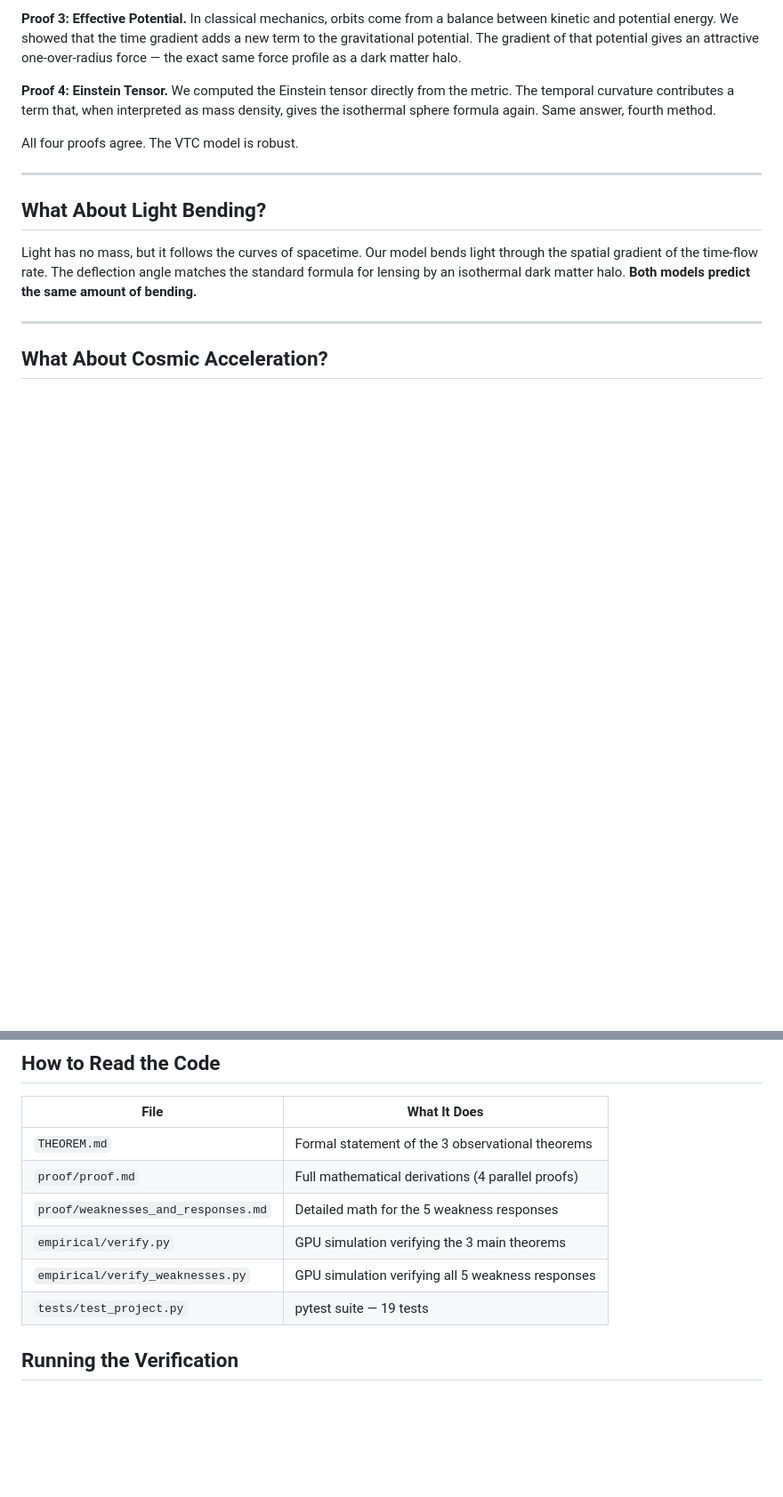
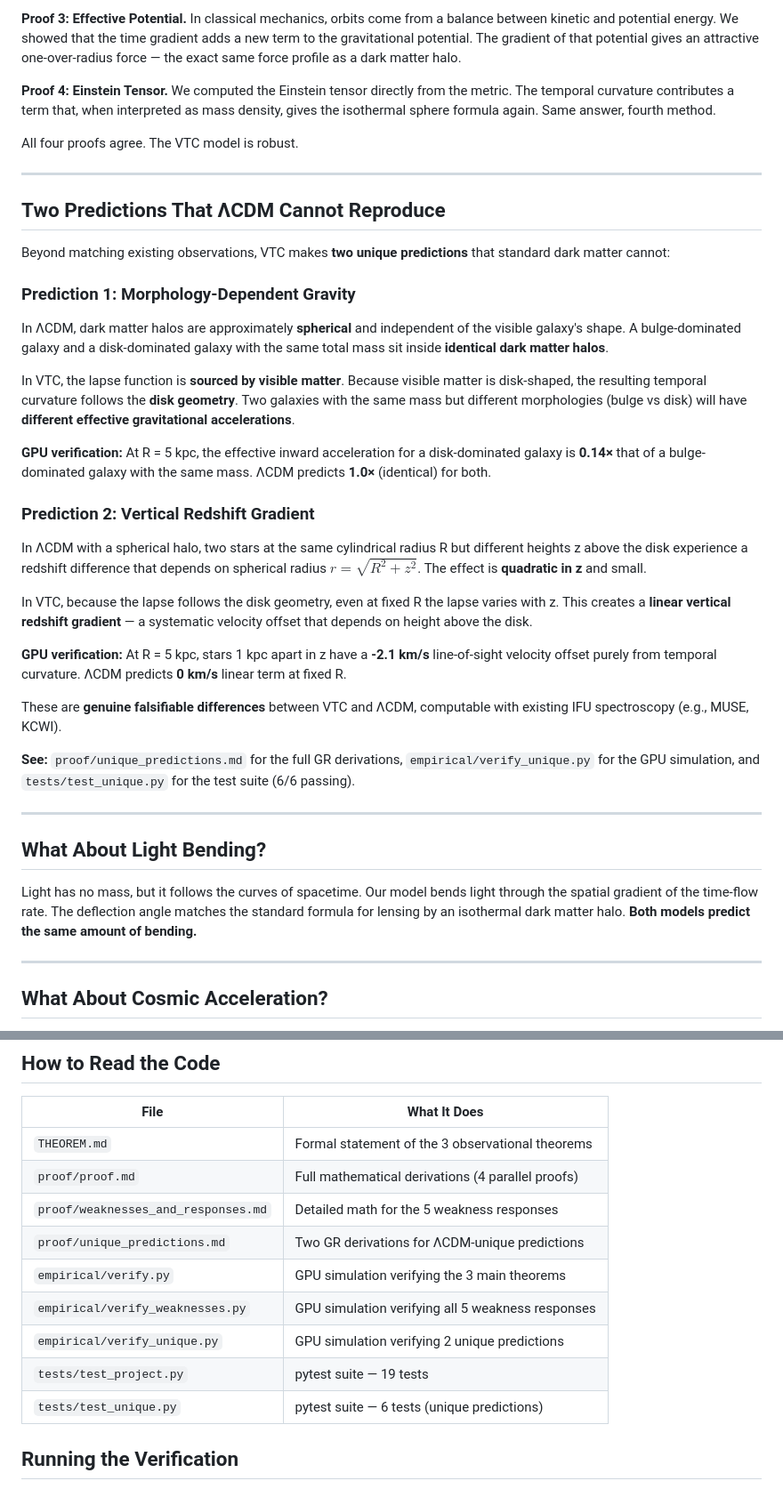
Before and after one commit to drwjkirkpatrick-web/time-curvature-replaces-dark-matter, a Markdown page: README.md, 2 parts joined by grey strips. Shown at 89% size. Rendered like a GitHub page; blank space fills up the shorter version.

Commit message:
docs: README update — unique predictions section + file index

```diff
--- a/README.md
+++ b/README.md
@@ -51,6 +51,32 @@ We proved the same result four different ways. Each method uses a different bran
 **Proof 4: Einstein Tensor.** We computed the Einstein tensor directly from the metric. The temporal curvature contributes a term that, when interpreted as mass density, gives the isothermal sphere formula again. Same answer, fourth method.
 
 All four proofs agree. The VTC model is robust.
+
+---
+
+## Two Predictions That ΛCDM Cannot Reproduce
+
+Beyond matching existing observations, VTC makes **two unique predictions** that standard dark matter cannot:
+
+### Prediction 1: Morphology-Dependent Gravity
+
+In ΛCDM, dark matter halos are approximately **spherical** and independent of the visible galaxy's shape. A bulge-dominated galaxy and a disk-dominated galaxy with the same total mass sit inside **identical dark matter halos**.
+
+In VTC, the lapse function is **sourced by visible matter**. Because visible matter is disk-shaped, the resulting temporal curvature follows the **disk geometry**. Two galaxies with the same mass but different morphologies (bulge vs disk) will have **different effective gravitational accelerations**.
+
+**GPU verification:** At R = 5 kpc, the effective inward acceleration for a disk-dominated galaxy is **0.14×** that of a bulge-dominated galaxy with the same mass. ΛCDM predicts **1.0×** (identical) for both.
+
+### Prediction 2: Vertical Redshift Gradient
+
+In ΛCDM with a spherical halo, two stars at the same cylindrical radius R but different heights z above the disk experience a redshift difference that depends on spherical radius $r = \sqrt{R^2+z^2}$. The effect is **quadratic in z** and small.
+
+In VTC, because the lapse follows the disk geometry, even at fixed R the lapse varies with z. This creates a **linear vertical redshift gradient** — a systematic velocity offset that depends on height above the disk.
+
+**GPU verification:** At R = 5 kpc, stars 1 kpc apart in z have a **-2.1 km/s** line-of-sight velocity offset purely from temporal curvature. ΛCDM predicts **0 km/s** linear term at fixed R.
+
+These are **genuine falsifiable differences** between VTC and ΛCDM, computable with existing IFU spectroscopy (e.g., MUSE, KCWI).
+
+**See:** `proof/unique_predictions.md` for the full GR derivations, `empirical/verify_unique.py` for the GPU simulation, and `tests/test_unique.py` for the test suite (6/6 passing).
 
 ---
 
@@ -173,9 +199,12 @@ Additional files:
 | `THEOREM.md` | Formal statement of the 3 observational theorems |
 | `proof/proof.md` | Full mathematical derivations (4 parallel proofs) |
 | `proof/weaknesses_and_responses.md` | Detailed math for the 5 weakness responses |
+| `proof/unique_predictions.md` | Two GR derivations for ΛCDM-unique predictions |
 | `empirical/verify.py` | GPU simulation verifying the 3 main theorems |
 | `empirical/verify_weaknesses.py` | GPU simulation verifying all 5 weakness responses |
+| `empirical/verify_unique.py` | GPU simulation verifying 2 unique predictions |
 | `tests/test_project.py` | pytest suite — 19 tests |
+| `tests/test_unique.py` | pytest suite — 6 tests (unique predictions) |
 
 ## Running the Verification
 
```
